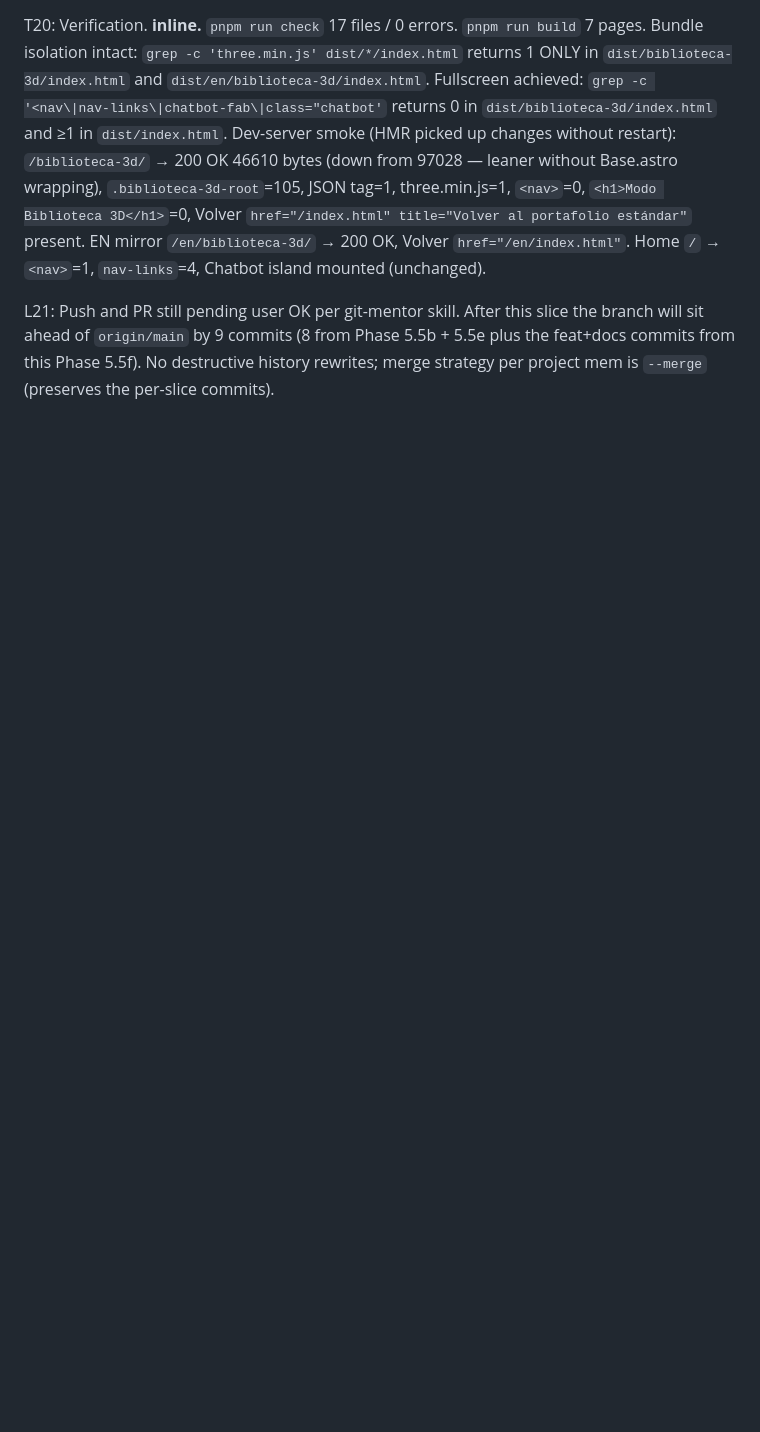
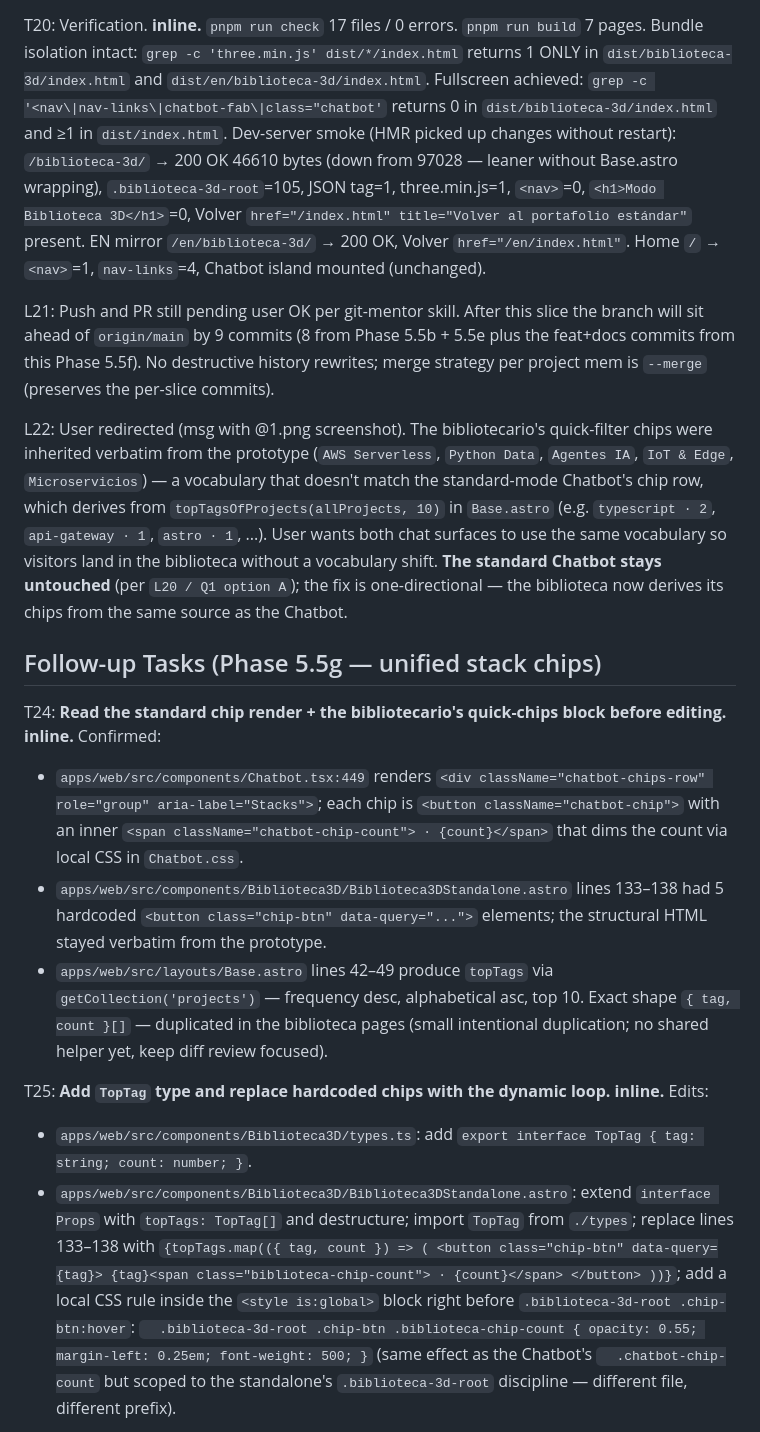
Before and after one commit to Srozasc/portafolio, a Markdown page: odd/tasks/biblioteca-3d.md, the part around one of its changes. Drawn GitHub-style; blank space fills up the shorter version.

```diff
--- a/odd/tasks/biblioteca-3d.md
+++ b/odd/tasks/biblioteca-3d.md
@@ -191,3 +191,17 @@ T19: Switch pages to use the new layout and pass `indexPath`. **inline.** Rewrit
 T20: Verification. **inline.** `pnpm run check` 17 files / 0 errors. `pnpm run build` 7 pages. Bundle isolation intact: `grep -c 'three.min.js' dist/*/index.html` returns 1 ONLY in `dist/biblioteca-3d/index.html` and `dist/en/biblioteca-3d/index.html`. Fullscreen achieved: `grep -c '<nav\|nav-links\|chatbot-fab\|class="chatbot'` returns 0 in `dist/biblioteca-3d/index.html` and ≥1 in `dist/index.html`. Dev-server smoke (HMR picked up changes without restart): `/biblioteca-3d/` → 200 OK 46610 bytes (down from 97028 — leaner without Base.astro wrapping), `.biblioteca-3d-root`=105, JSON tag=1, three.min.js=1, `<nav>`=0, `<h1>Modo Biblioteca 3D</h1>`=0, Volver `href="/index.html" title="Volver al portafolio estándar"` present. EN mirror `/en/biblioteca-3d/` → 200 OK, Volver `href="/en/index.html"`. Home `/` → `<nav>`=1, `nav-links`=4, Chatbot island mounted (unchanged).
 
 L21: Push and PR still pending user OK per git-mentor skill. After this slice the branch will sit ahead of `origin/main` by 9 commits (8 from Phase 5.5b + 5.5e plus the feat+docs commits from this Phase 5.5f). No destructive history rewrites; merge strategy per project mem is `--merge` (preserves the per-slice commits).
+
+L22: User redirected (msg with @1.png screenshot). The bibliotecario's quick-filter chips were inherited verbatim from the prototype (`AWS Serverless`, `Python Data`, `Agentes IA`, `IoT & Edge`, `Microservicios`) — a vocabulary that doesn't match the standard-mode Chatbot's chip row, which derives from `topTagsOfProjects(allProjects, 10)` in `Base.astro` (e.g. `typescript · 2`, `api-gateway · 1`, `astro · 1`, ...). User wants both chat surfaces to use the same vocabulary so visitors land in the biblioteca without a vocabulary shift. **The standard Chatbot stays untouched** (per `L20 / Q1 option A`); the fix is one-directional — the biblioteca now derives its chips from the same source as the Chatbot.
+
+## Follow-up Tasks (Phase 5.5g — unified stack chips)
+
+T24: **Read the standard chip render + the bibliotecario's quick-chips block before editing.** **inline.** Confirmed:
+  - `apps/web/src/components/Chatbot.tsx:449` renders `<div className="chatbot-chips-row" role="group" aria-label="Stacks">`; each chip is `<button className="chatbot-chip">` with an inner `<span className="chatbot-chip-count"> · {count}</span>` that dims the count via local CSS in `Chatbot.css`.
+  - `apps/web/src/components/Biblioteca3D/Biblioteca3DStandalone.astro` lines 133–138 had 5 hardcoded `<button class="chip-btn" data-query="...">` elements; the structural HTML stayed verbatim from the prototype.
+  - `apps/web/src/layouts/Base.astro` lines 42–49 produce `topTags` via `getCollection('projects')` — frequency desc, alphabetical asc, top 10. Exact shape `{ tag, count }[]` — duplicated in the biblioteca pages (small intentional duplication; no shared helper yet, keep diff review focused).
+
+T25: **Add `TopTag` type and replace hardcoded chips with the dynamic loop.** **inline.** Edits:
+  - `apps/web/src/components/Biblioteca3D/types.ts`: add `export interface TopTag { tag: string; count: number; }`.
+  - `apps/web/src/components/Biblioteca3D/Biblioteca3DStandalone.astro`: extend `interface Props` with `topTags: TopTag[]` and destructure; import `TopTag` from `./types`; replace lines 133–138 with `{topTags.map(({ tag, count }) => ( <button class="chip-btn" data-query={tag}> {tag}<span class="biblioteca-chip-count"> · {count}</span> </button> ))}`; add a local CSS rule inside the `<style is:global>` block right before `.biblioteca-3d-root .chip-btn:hover`: `  .biblioteca-3d-root .chip-btn .biblioteca-chip-count { opacity: 0.55; margin-left: 0.25em; font-weight: 500; }` (same effect as the Chatbot's `  .chatbot-chip-count` but scoped to the standalone's `.biblioteca-3d-root` discipline — different file, different prefix).
+
```
Also changed, not shown: other parts of odd/tasks/biblioteca-3d.md (+14 -0 lines).
